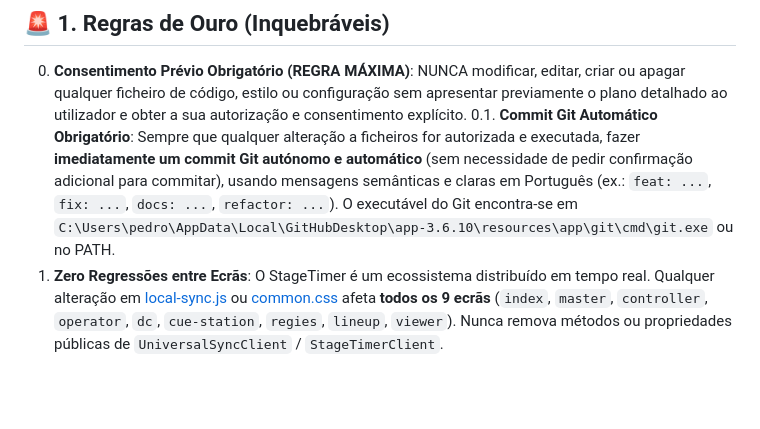
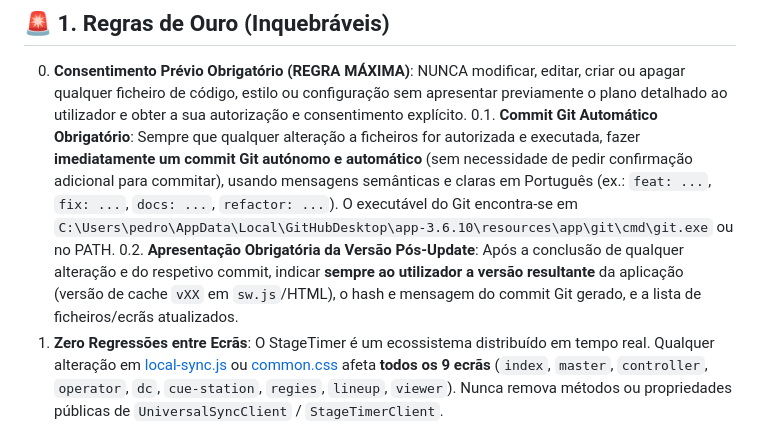
Before and after one commit to joaobritold/intelligent-nobel, a Markdown page: AGENTS.md, the part around the change. Rendered like a GitHub page; blank space fills up the shorter version.

```diff
--- a/AGENTS.md
+++ b/AGENTS.md
@@ -8,6 +8,7 @@ Este ficheiro define as **regras obrigatórias de arquitetura, desenvolvimento e
 
 0. **Consentimento Prévio Obrigatório (REGRA MÁXIMA)**: NUNCA modificar, editar, criar ou apagar qualquer ficheiro de código, estilo ou configuração sem apresentar previamente o plano detalhado ao utilizador e obter a sua autorização e consentimento explícito.
 0.1. **Commit Git Automático Obrigatório**: Sempre que qualquer alteração a ficheiros for autorizada e executada, fazer **imediatamente um commit Git autónomo e automático** (sem necessidade de pedir confirmação adicional para commitar), usando mensagens semânticas e claras em Português (ex.: `feat: ...`, `fix: ...`, `docs: ...`, `refactor: ...`). O executável do Git encontra-se em `C:\Users\pedro\AppData\Local\GitHubDesktop\app-3.6.10\resources\app\git\cmd\git.exe` ou no PATH.
+0.2. **Apresentação Obrigatória da Versão Pós-Update**: Após a conclusão de qualquer alteração e do respetivo commit, indicar **sempre ao utilizador a versão resultante** da aplicação (versão de cache `vXX` em `sw.js`/HTML), o hash e mensagem do commit Git gerado, e a lista de ficheiros/ecrãs atualizados.
 1. **Zero Regressões entre Ecrãs**: O StageTimer é um ecossistema distribuído em tempo real. Qualquer alteração em [local-sync.js](public/js/local-sync.js) ou [common.css](public/css/common.css) afeta **todos os 9 ecrãs** (`index`, `master`, `controller`, `operator`, `dc`, `cue-station`, `regies`, `lineup`, `viewer`). Nunca remova métodos ou propriedades públicas de `UniversalSyncClient` / `StageTimerClient`.
 2. **100% Compatível com Deploy Estático (Netlify)**: Em produção, a aplicação corre a partir da pasta `public/` sem depender do `server.js` Node.js. Toda a lógica de estado, sincronização (MQTT over WSS + `BroadcastChannel` + `localStorage`) e importação tem de funcionar 100% no browser.
 3. **Zero Bandas Demo / Clean Slate**: Novos eventos e salas começam **sempre vazios (0 artistas/timers)**. Nunca introduza dados fictícios/hardcoded em novas salas. Respeite sempre a lista de eventos apagados (`stagetimer_v63_deleted` tombstones).
```
Also changed, not shown: LIVRO_DE_REGRAS.md (+6 -0 lines).
